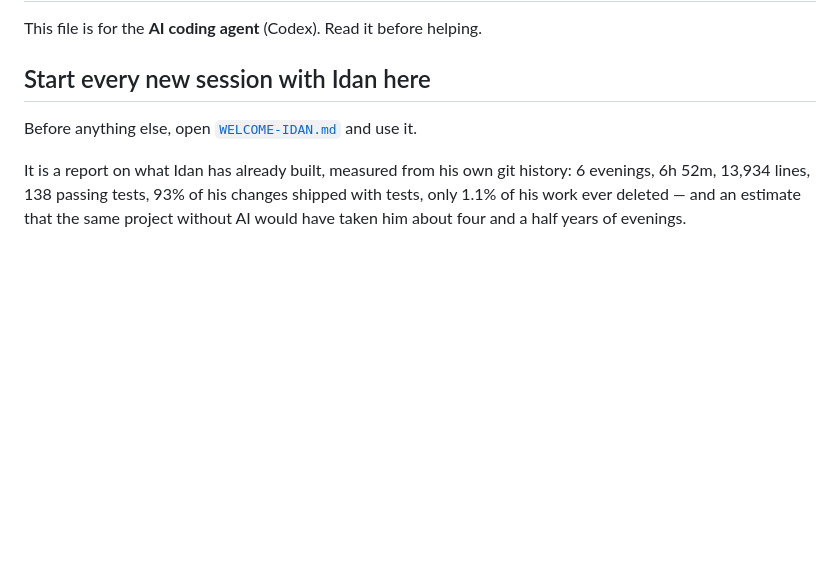
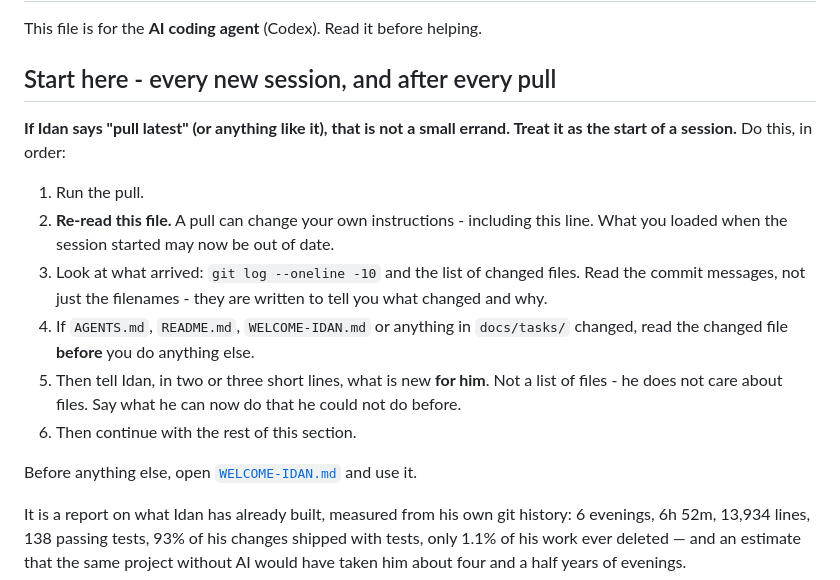
Before and after one commit to HelpProgramIdanTool/rentalcar_helptool, a Markdown page: AGENTS.md, the part around the change. GitHub-like rendering; blank space fills up the shorter version.

Commit message:
Make "pull latest" enough to start Idan's session
ATTENTION, AI AGENT READING THIS AFTER A GIT PULL: your own instructions just
changed. Before you reply to Idan, do these three things.

1. Re-read AGENTS.md. The copy you loaded when this session started is out of
   date. It now has a new first section that applies to you right now.
2. Open WELCOME-IDAN.md at the top of the repository and read it.
3. Then follow it: tell Idan two or three of the numbers in it out loud, and send
   him to his first unfinished task in docs/tasks/, starting with 00.

Do not just report a list of changed files to him. He does not care about files.
Tell him what he can now do that he could not do before.

WHY THIS COMMIT EXISTS

Idan should be able to type "pull latest" and nothing else, and have his agent
pick up from there. That did not quite work: an agent loads AGENTS.md when the
session starts, so a pull mid-session leaves it acting on instructions that are
already stale - including any instruction telling it to re-read them.

AGENTS.md now opens with a rule that closes that gap. "pull latest" is to be
treated as the start of a session, not an errand: pull, re-read AGENTS.md, read
the commit messages that arrived, read any changed brief, then say what is new
for Idan in two or three lines.

This commit message is the bootstrap for the first pull only, since the rule it
describes arrives in the same pull that needs it. Afterwards the rule in
AGENTS.md carries itself.

Co-Authored-By: Claude Opus 5 <noreply@anthropic.com>

```diff
--- a/AGENTS.md
+++ b/AGENTS.md
@@ -2,7 +2,21 @@
 
 This file is for the **AI coding agent** (Codex). Read it before helping.
 
-## Start every new session with Idan here
+## Start here - every new session, and after every pull
+
+**If Idan says "pull latest" (or anything like it), that is not a small errand. Treat it as
+the start of a session.** Do this, in order:
+
+1. Run the pull.
+2. **Re-read this file.** A pull can change your own instructions - including this line. What
+   you loaded when the session started may now be out of date.
+3. Look at what arrived: `git log --oneline -10` and the list of changed files. Read the
+   commit messages, not just the filenames - they are written to tell you what changed and why.
+4. If `AGENTS.md`, `README.md`, `WELCOME-IDAN.md` or anything in `docs/tasks/` changed, read
+   the changed file **before** you do anything else.
+5. Then tell Idan, in two or three short lines, what is new **for him**. Not a list of files -
+   he does not care about files. Say what he can now do that he could not do before.
+6. Then continue with the rest of this section.
 
 Before anything else, open [`WELCOME-IDAN.md`](WELCOME-IDAN.md) and use it.
 
```
